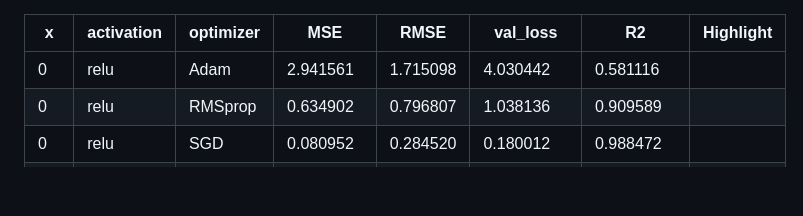
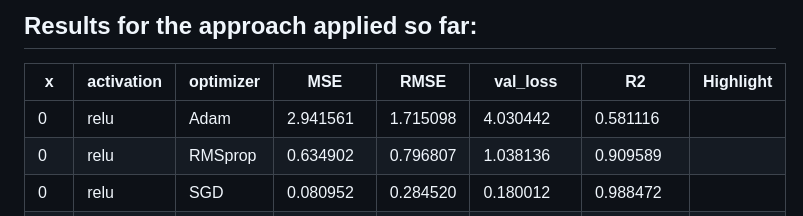
Before and after one commit to rushil1510/BTP, a Markdown page: README.md, the part around the change. Drawn GitHub-style; blank space fills up the shorter version.

```diff
--- a/README.md
+++ b/README.md
@@ -1,3 +1,6 @@
+## Results for the approach applied so far:
+
+
 | x        | activation | optimizer | MSE        | RMSE      | val_loss    | R2         | Highlight |
 |----------|------------|-----------|------------|-----------|-------------|------------|-----------|
 | 0        | relu       | Adam      | 2.941561   | 1.715098  | 4.030442    | 0.581116   |           |
```
